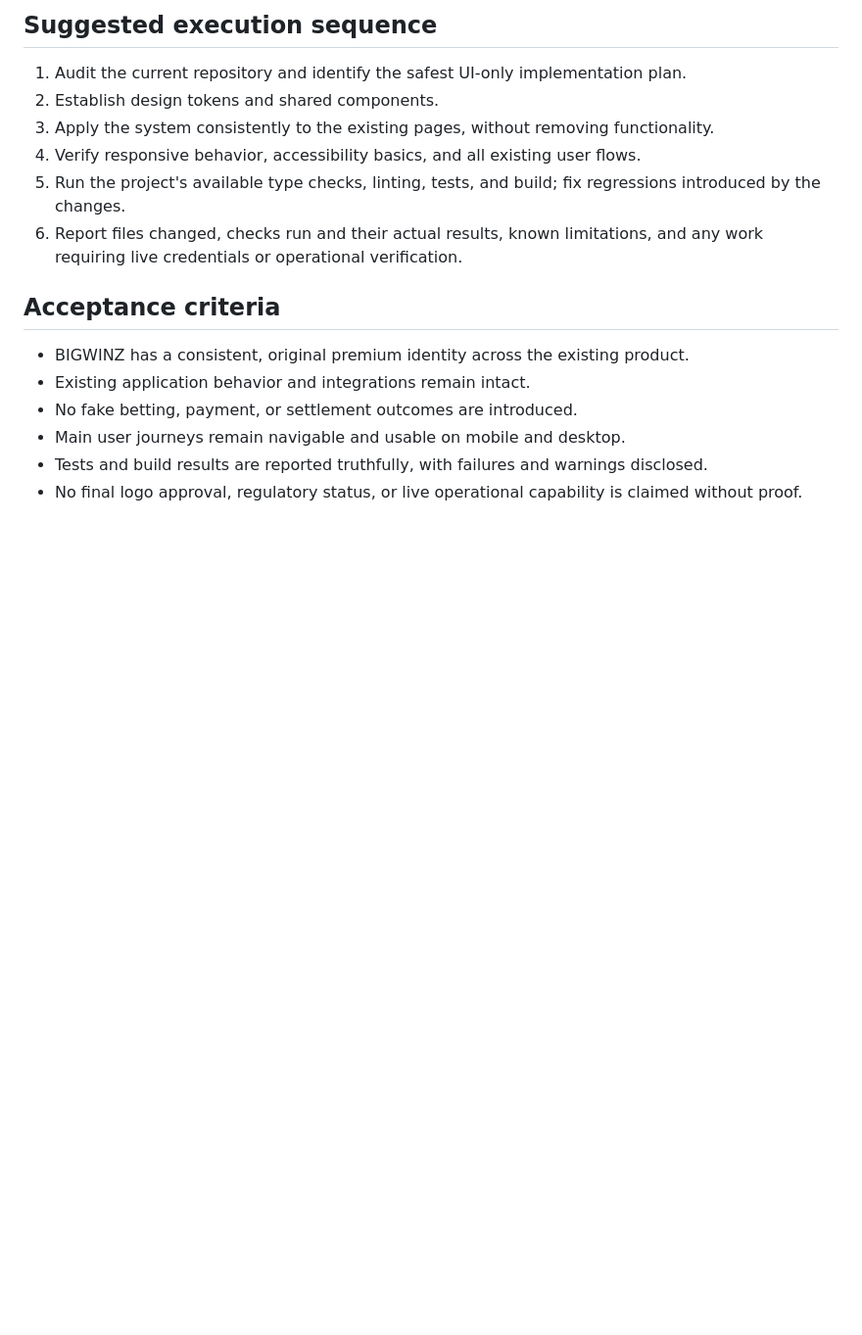
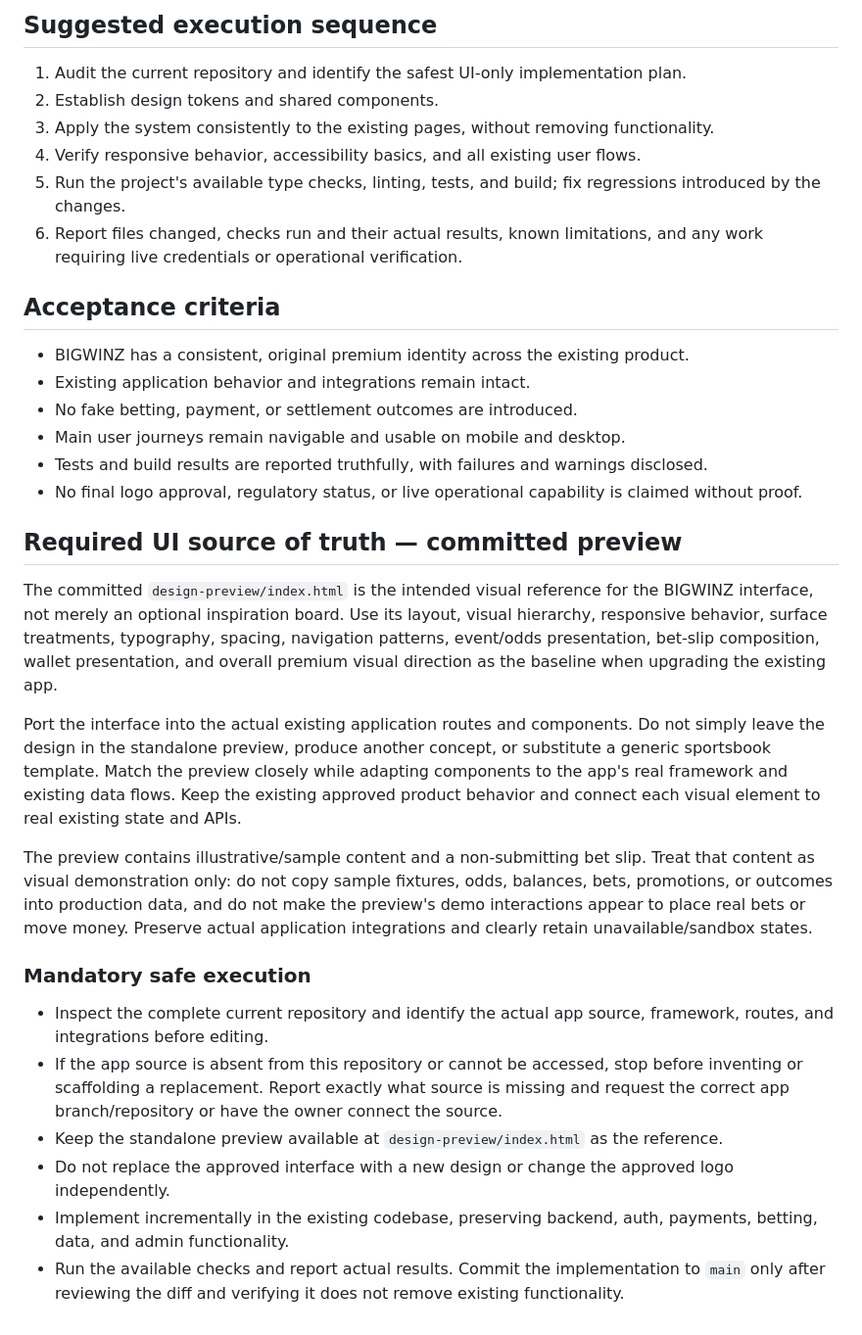
Before and after one commit to ntamauwe-cmyk/bigwinz, a Markdown page: BIGWINZ_BRANDING_AND_FREEBUFF_PROMPT.md, the part around the change. Shown at 98% size. Drawn GitHub-style; blank space fills up the shorter version.

Commit message:
Make committed interface preview authoritative for Freebuff

```diff
--- a/BIGWINZ_BRANDING_AND_FREEBUFF_PROMPT.md
+++ b/BIGWINZ_BRANDING_AND_FREEBUFF_PROMPT.md
@@ -80,3 +80,21 @@ Freebuff must first inspect the existing repository and report its framework, ro
 - Main user journeys remain navigable and usable on mobile and desktop.
 - Tests and build results are reported truthfully, with failures and warnings disclosed.
 - No final logo approval, regulatory status, or live operational capability is claimed without proof.
+
+
+## Required UI source of truth — committed preview
+
+The committed `design-preview/index.html` is the intended visual reference for the BIGWINZ interface, not merely an optional inspiration board. Use its layout, visual hierarchy, responsive behavior, surface treatments, typography, spacing, navigation patterns, event/odds presentation, bet-slip composition, wallet presentation, and overall premium visual direction as the baseline when upgrading the existing app.
+
+Port the interface into the actual existing application routes and components. Do not simply leave the design in the standalone preview, produce another concept, or substitute a generic sportsbook template. Match the preview closely while adapting components to the app's real framework and existing data flows. Keep the existing approved product behavior and connect each visual element to real existing state and APIs.
+
+The preview contains illustrative/sample content and a non-submitting bet slip. Treat that content as visual demonstration only: do not copy sample fixtures, odds, balances, bets, promotions, or outcomes into production data, and do not make the preview's demo interactions appear to place real bets or move money. Preserve actual application integrations and clearly retain unavailable/sandbox states.
+
+### Mandatory safe execution
+
+- Inspect the complete current repository and identify the actual app source, framework, routes, and integrations before editing.
+- If the app source is absent from this repository or cannot be accessed, stop before inventing or scaffolding a replacement. Report exactly what source is missing and request the correct app branch/repository or have the owner connect the source.
+- Keep the standalone preview available at `design-preview/index.html` as the reference.
+- Do not replace the approved interface with a new design or change the approved logo independently.
+- Implement incrementally in the existing codebase, preserving backend, auth, payments, betting, data, and admin functionality.
+- Run the available checks and report actual results. Commit the implementation to `main` only after reviewing the diff and verifying it does not remove existing functionality.
```
